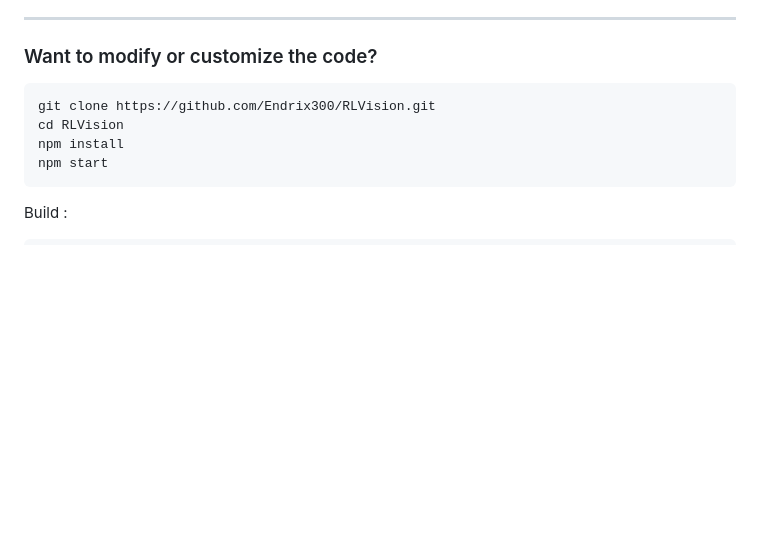
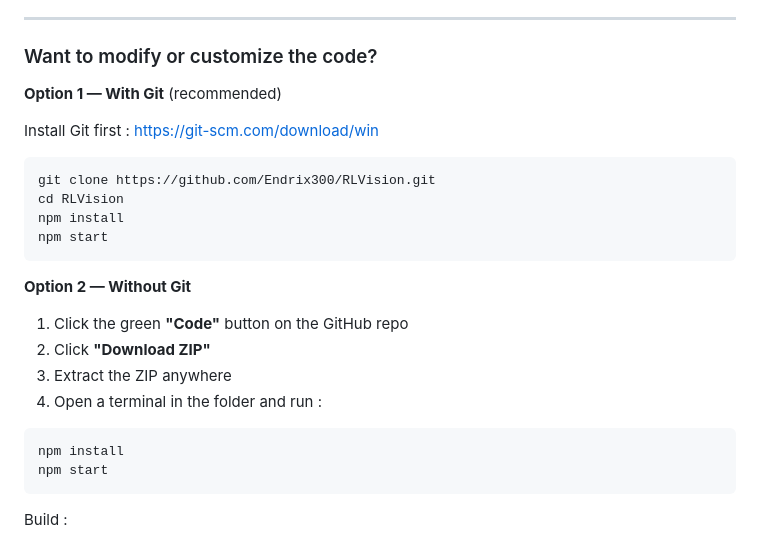
Before and after one commit to Endrix300/RLVision, a Markdown page: README.md, the part around the change. Drawn GitHub-style; blank space fills up the shorter version.

````diff
--- a/README.md
+++ b/README.md
@@ -52,9 +52,25 @@ PacketSendRate=60.0
 
 ### Want to modify or customize the code?
 
+**Option 1 — With Git** (recommended)
+
+Install Git first : https://git-scm.com/download/win
+
 ```bash
 git clone https://github.com/Endrix300/RLVision.git
 cd RLVision
+npm install
+npm start
+```
+
+**Option 2 — Without Git**
+
+1. Click the green **"Code"** button on the GitHub repo
+2. Click **"Download ZIP"**
+3. Extract the ZIP anywhere
+4. Open a terminal in the folder and run :
+
+```bash
 npm install
 npm start
 ```
````
